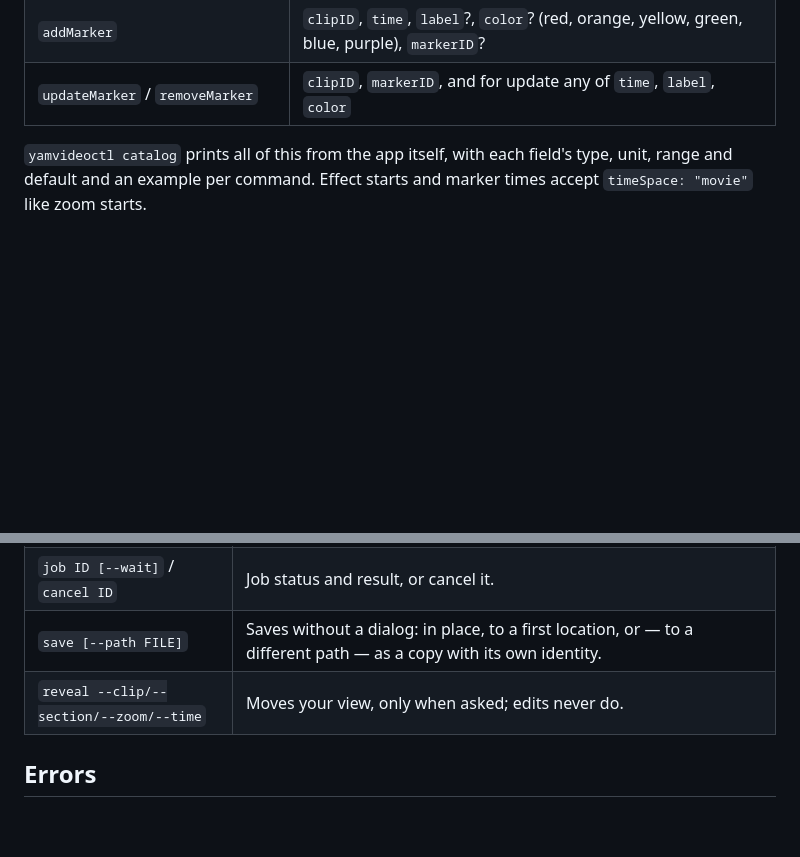
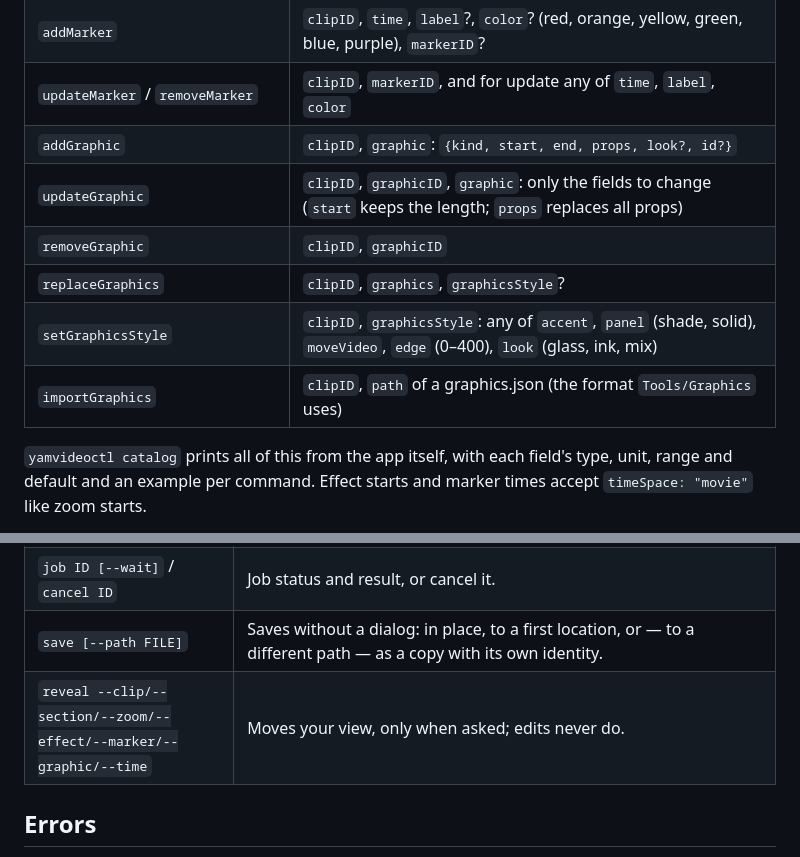
Before and after one commit to yamparalarahul27/YamVideoMacApp, a Markdown page: Tools/YamVideoCLI/README.md, 2 parts joined by grey strips. GitHub-like rendering; blank space fills up the shorter version.

```diff
--- a/Tools/YamVideoCLI/README.md
+++ b/Tools/YamVideoCLI/README.md
@@ -91,6 +91,12 @@ Rectangles are `{"x", "y", "width", "height"}` in source pixels, origin top-left
 | `removeBlurEffect` | `clipID`, `effectID` |
 | `addMarker` | `clipID`, `time`, `label`?, `color`? (red, orange, yellow, green, blue, purple), `markerID`? |
 | `updateMarker` / `removeMarker` | `clipID`, `markerID`, and for update any of `time`, `label`, `color` |
+| `addGraphic` | `clipID`, `graphic`: `{kind, start, end, props, look?, id?}` |
+| `updateGraphic` | `clipID`, `graphicID`, `graphic`: only the fields to change (`start` keeps the length; `props` replaces all props) |
+| `removeGraphic` | `clipID`, `graphicID` |
+| `replaceGraphics` | `clipID`, `graphics`, `graphicsStyle`? |
+| `setGraphicsStyle` | `clipID`, `graphicsStyle`: any of `accent`, `panel` (shade, solid), `moveVideo`, `edge` (0–400), `look` (glass, ink, mix) |
+| `importGraphics` | `clipID`, `path` of a graphics.json (the format `Tools/Graphics` uses) |
 
 `yamvideoctl catalog` prints all of this from the app itself, with each field's type,
 unit, range and default and an example per command. Effect starts and marker times
@@ -110,7 +116,7 @@ section's ID and reports the new right one in `createdIDs`.
 | `export --path OUT (--clip ID \| --movie)` | Starts an export job of exactly the revision named. Editing is locked until it ends, and your Stop (⌘.) cancels it. |
 | `job ID [--wait]` / `cancel ID` | Job status and result, or cancel it. |
 | `save [--path FILE]` | Saves without a dialog: in place, to a first location, or — to a different path — as a copy with its own identity. |
-| `reveal --clip/--section/--zoom/--time` | Moves your view, only when asked; edits never do. |
+| `reveal --clip/--section/--zoom/--effect/--marker/--graphic/--time` | Moves your view, only when asked; edits never do. |
 
 ## Errors
 
```
Also changed, not shown: README.md (+3 -0 lines), docs/plans/graphics-track.md (+31 -5 lines).
